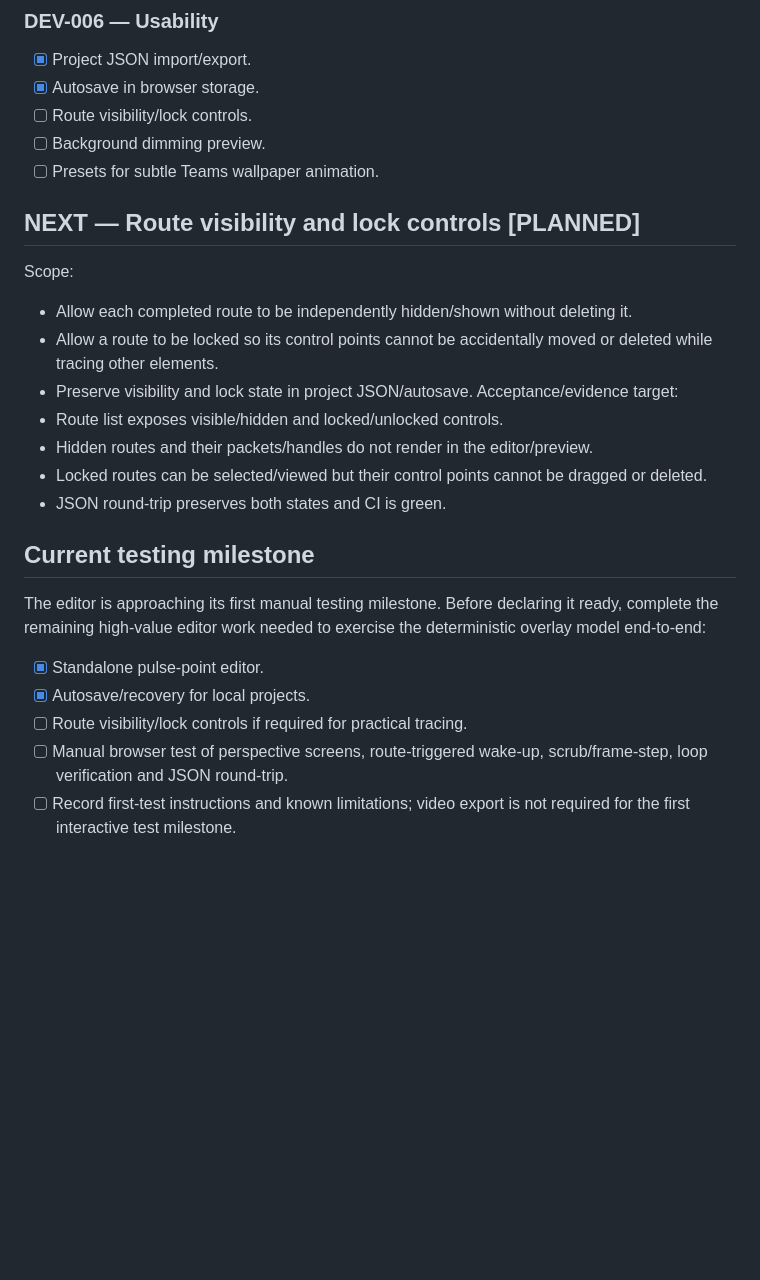
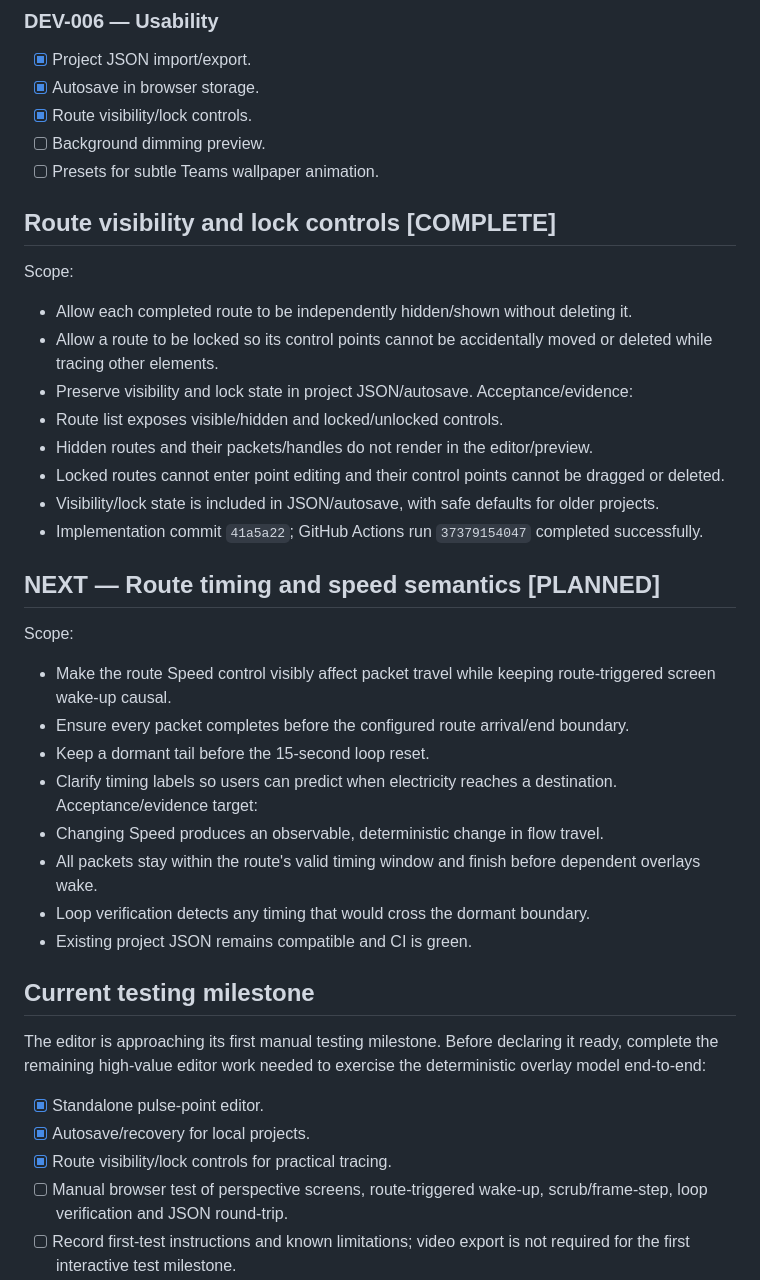
Before and after one commit to zageabb/wallpaper, a Markdown page: DEVELOPMENT.md, the part around the change. GitHub-like rendering; blank space fills up the shorter version.

Commit message:
Complete route controls and plan timing semantics

```diff
--- a/DEVELOPMENT.md
+++ b/DEVELOPMENT.md
@@ -64,26 +64,39 @@ Evidence of completion:
 ### DEV-006 — Usability
 - [x] Project JSON import/export.
 - [x] Autosave in browser storage.
-- [ ] Route visibility/lock controls.
+- [x] Route visibility/lock controls.
 - [ ] Background dimming preview.
 - [ ] Presets for subtle Teams wallpaper animation.
 
-## NEXT — Route visibility and lock controls [PLANNED]
+## Route visibility and lock controls [COMPLETE]
 Scope:
 - Allow each completed route to be independently hidden/shown without deleting it.
 - Allow a route to be locked so its control points cannot be accidentally moved or deleted while tracing other elements.
 - Preserve visibility and lock state in project JSON/autosave.
-Acceptance/evidence target:
+Acceptance/evidence:
 - Route list exposes visible/hidden and locked/unlocked controls.
 - Hidden routes and their packets/handles do not render in the editor/preview.
-- Locked routes can be selected/viewed but their control points cannot be dragged or deleted.
-- JSON round-trip preserves both states and CI is green.
+- Locked routes cannot enter point editing and their control points cannot be dragged or deleted.
+- Visibility/lock state is included in JSON/autosave, with safe defaults for older projects.
+- Implementation commit `41a5a22`; GitHub Actions run `37379154047` completed successfully.
+
+## NEXT — Route timing and speed semantics [PLANNED]
+Scope:
+- Make the route Speed control visibly affect packet travel while keeping route-triggered screen wake-up causal.
+- Ensure every packet completes before the configured route arrival/end boundary.
+- Keep a dormant tail before the 15-second loop reset.
+- Clarify timing labels so users can predict when electricity reaches a destination.
+Acceptance/evidence target:
+- Changing Speed produces an observable, deterministic change in flow travel.
+- All packets stay within the route's valid timing window and finish before dependent overlays wake.
+- Loop verification detects any timing that would cross the dormant boundary.
+- Existing project JSON remains compatible and CI is green.
 
 ## Current testing milestone
 The editor is approaching its first manual testing milestone. Before declaring it ready, complete the remaining high-value editor work needed to exercise the deterministic overlay model end-to-end:
 - [x] Standalone pulse-point editor.
 - [x] Autosave/recovery for local projects.
-- [ ] Route visibility/lock controls if required for practical tracing.
+- [x] Route visibility/lock controls for practical tracing.
 - [ ] Manual browser test of perspective screens, route-triggered wake-up, scrub/frame-step, loop verification and JSON round-trip.
 - [ ] Record first-test instructions and known limitations; video export is not required for the first interactive test milestone.
 
```
